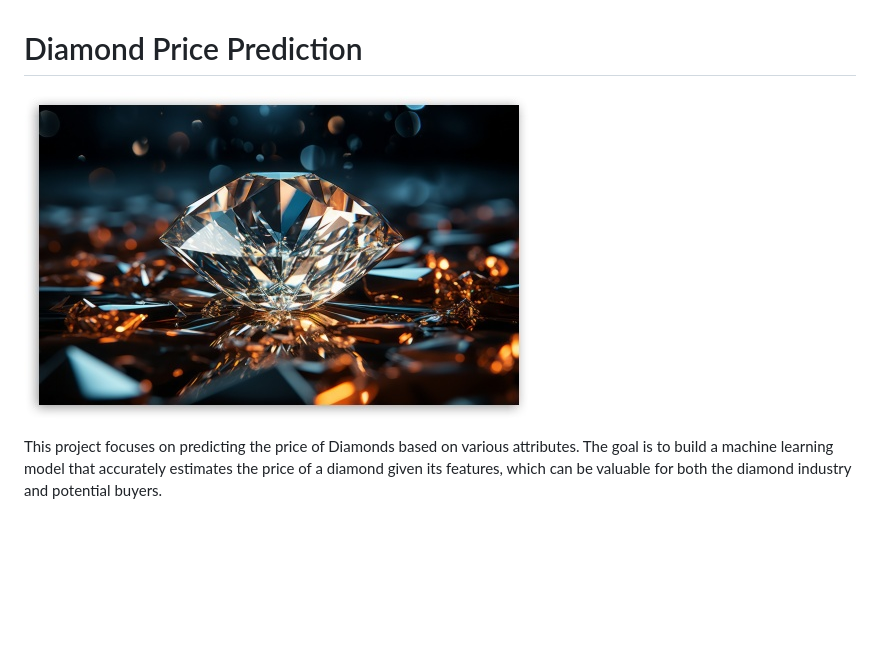
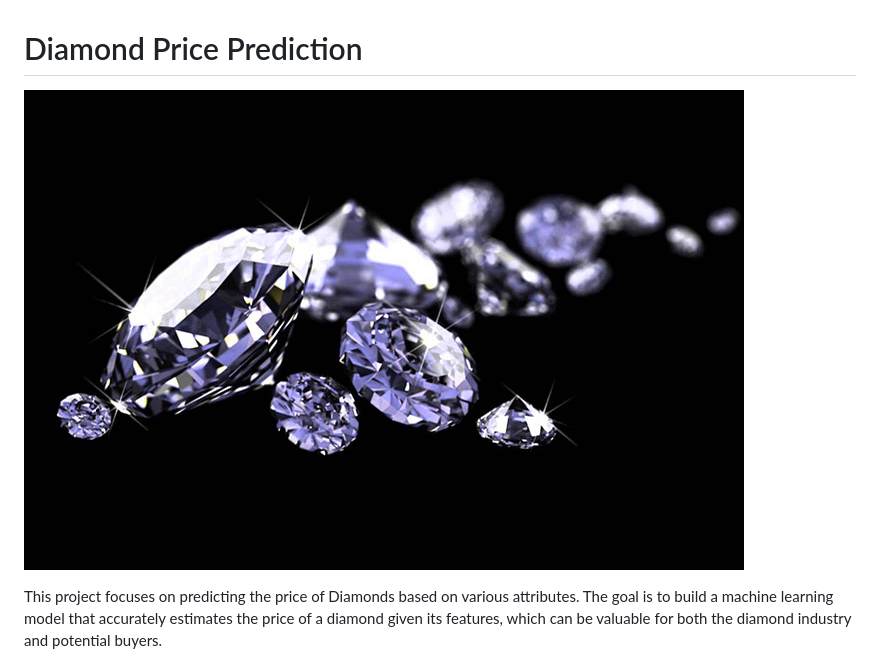
Before and after one commit to AnilDudhe0777/DiamondPricePrediction, a Markdown page: README.md, the part around the change. GitHub-like rendering; blank space fills up the shorter version.

```diff
--- a/README.md
+++ b/README.md
@@ -1,6 +1,6 @@
 # Diamond Price Prediction
 
-![Diamond](templates/diamond.jpg)
+![Diamond](templates/zjr.jpg)
 
 This project focuses on predicting the price of Diamonds based on various attributes. The goal is to build a machine learning model that accurately estimates the price of a diamond given its features, which can be valuable for both the diamond industry and potential buyers.
 
```
